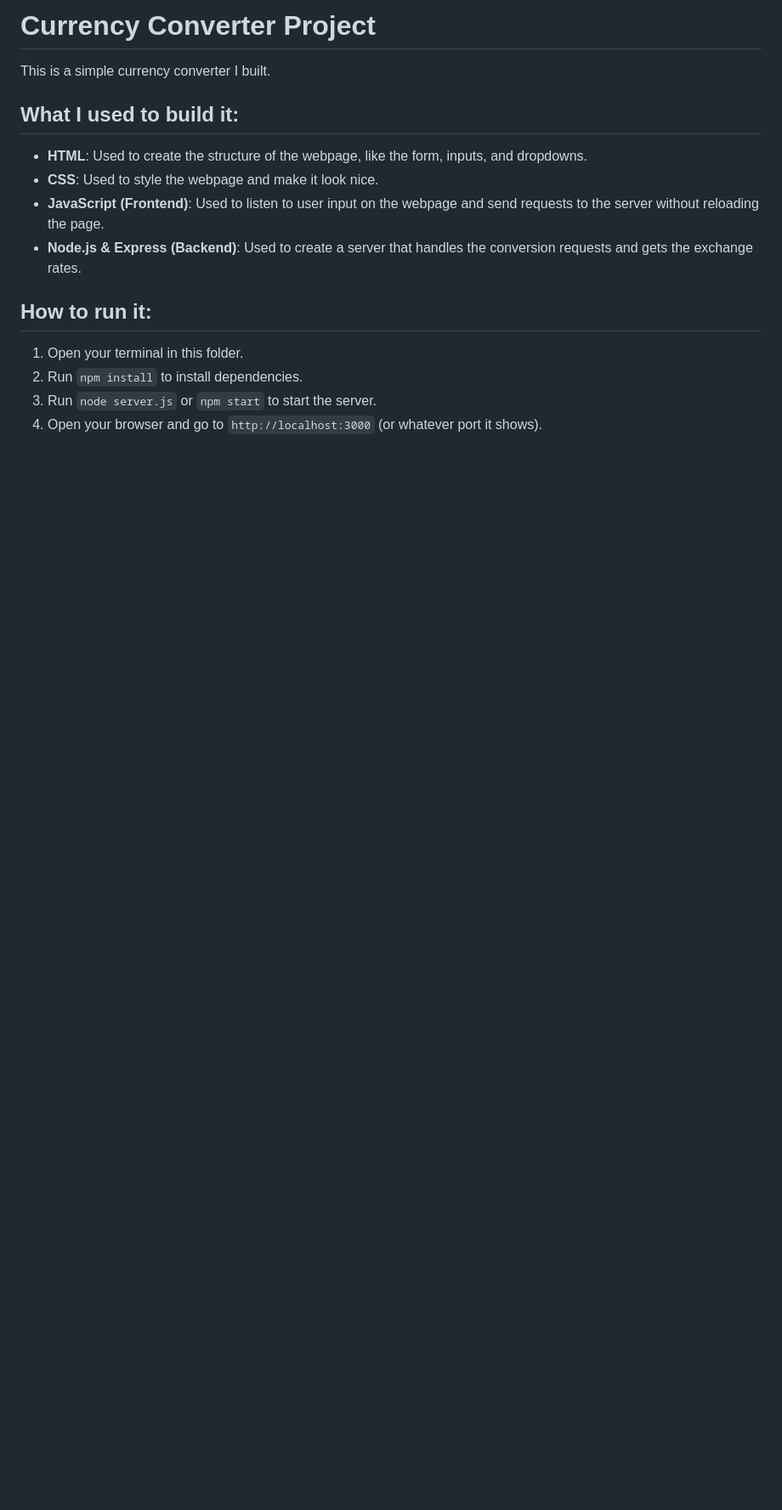
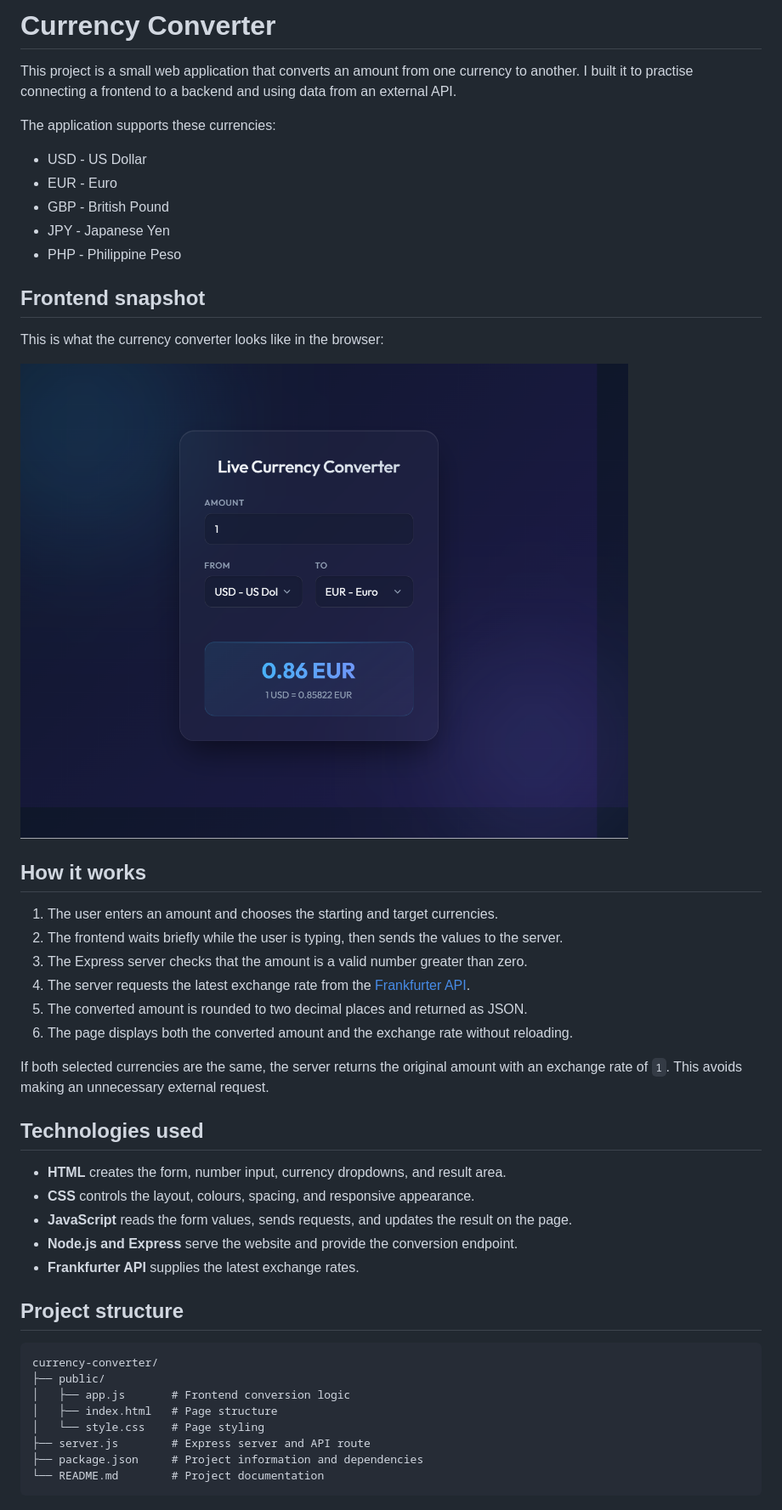
Before and after one commit to mclejos/currency-converter, a Markdown page: README.md, the part around the change printed below. Shown: that part at 85% size. GitHub-like rendering; pictures changed too: public/ui-snapshot.png (added); blank space fills up the shorter version.

````diff
--- a/README.md
+++ b/README.md
@@ -1,17 +1,50 @@
-# Currency Converter Project
+# Currency Converter
 
-This is a simple currency converter I built.
+This project is a small web application that converts an amount from one currency to another. I built it to practise connecting a frontend to a backend and using data from an external API.
 
-## What I used to build it:
+The application supports these currencies:
 
-* **HTML**: Used to create the structure of the webpage, like the form, inputs, and dropdowns.
-* **CSS**: Used to style the webpage and make it look nice.
-* **JavaScript (Frontend)**: Used to listen to user input on the webpage and send requests to the server without reloading the page.
-* **Node.js & Express (Backend)**: Used to create a server that handles the conversion requests and gets the exchange rates.
+- USD - US Dollar
+- EUR - Euro
+- GBP - British Pound
+- JPY - Japanese Yen
+- PHP - Philippine Peso
 
-## How to run it:
+## Frontend snapshot
 
-1. Open your terminal in this folder.
-2. Run `npm install` to install dependencies.
-3. Run `node server.js` or `npm start` to start the server.
-4. Open your browser and go to `http://localhost:3000` (or whatever port it shows).
+This is what the currency converter looks like in the browser:
+
+![Currency converter frontend](public/ui-snapshot.png)
+
+## How it works
+
+1. The user enters an amount and chooses the starting and target currencies.
+2. The frontend waits briefly while the user is typing, then sends the values to the server.
+3. The Express server checks that the amount is a valid number greater than zero.
+4. The server requests the latest exchange rate from the [Frankfurter API](https://www.frankfurter.app/).
+5. The converted amount is rounded to two decimal places and returned as JSON.
+6. The page displays both the converted amount and the exchange rate without reloading.
+
+If both selected currencies are the same, the server returns the original amount with an exchange rate of `1`. This avoids making an unnecessary external request.
+
+## Technologies used
+
+- **HTML** creates the form, number input, currency dropdowns, and result area.
+- **CSS** controls the layout, colours, spacing, and responsive appearance.
+- **JavaScript** reads the form values, sends requests, and updates the result on the page.
+- **Node.js and Express** serve the website and provide the conversion endpoint.
+- **Frankfurter API** supplies the latest exchange rates.
+
+## Project structure
+
+```text
+currency-converter/
+├── public/
+│   ├── app.js       # Frontend conversion logic
+│   ├── index.html   # Page structure
+│   └── style.css    # Page styling
+├── server.js        # Express server and API route
+├── package.json     # Project information and dependencies
+└── README.md        # Project documentation
+```
+
````
Also changed, not shown: other parts of README.md (+37 -0 lines).
